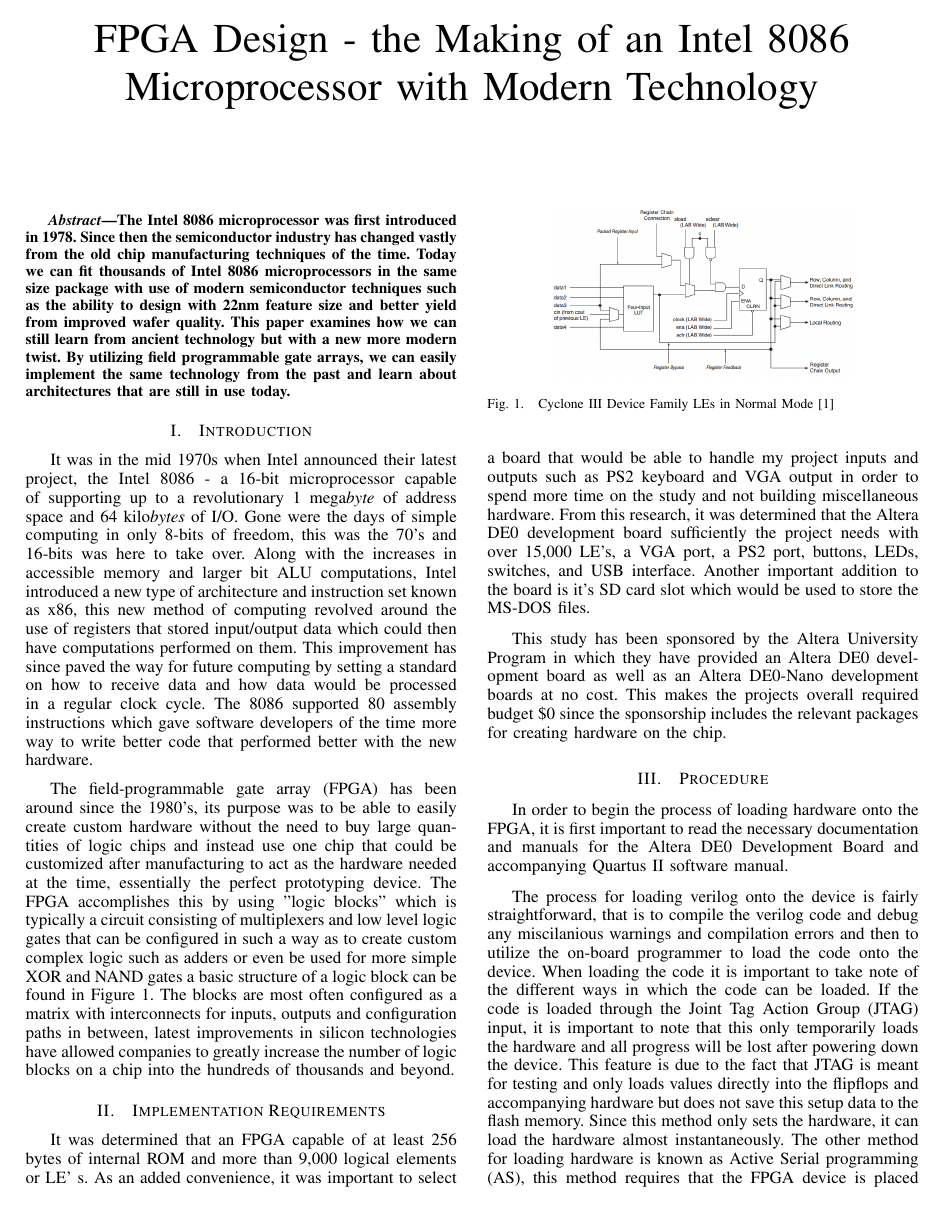
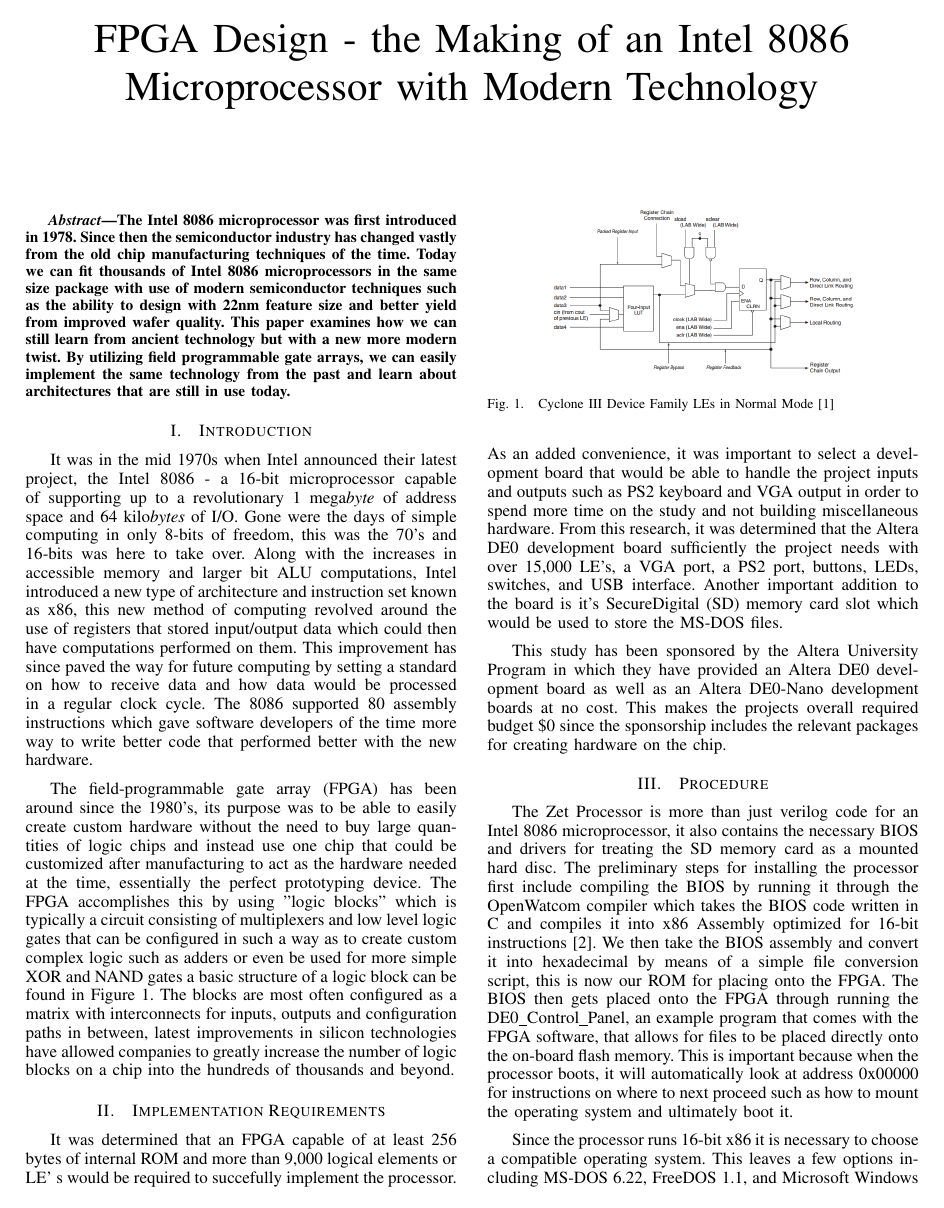
Before and after one commit to erosen/FPGA-Project, a LaTeX paper (documentation/IEEE Paper Contest/ieee_paper_contest.tex): page 1 of 2 before the commit and page 1 of 3 after it. Compiled offline with pdfLaTeX.

Commit message:
this will be the best paper ever

```diff
--- a/documentation/IEEE Paper Contest/ieee_paper_contest.tex
+++ b/documentation/IEEE Paper Contest/ieee_paper_contest.tex
@@ -71,14 +71,18 @@
 \end{figure}
 
 \section{Implementation Requirements}
-It was determined that an FPGA capable of at least 256 bytes of internal ROM and more than 9,000 logical elements or LE' s. As an added convenience, it was important to select a board that would be able to handle my project inputs and outputs such as PS2 keyboard and VGA output in order to spend more time on the study and not building miscellaneous hardware.  From this research, it was determined that the Altera DE0 development board sufficiently the project needs with over 15,000 LE's, a VGA port, a PS2 port, buttons, LEDs, switches, and USB interface. Another important addition to the board is it's SD card slot which would be used to store the MS-DOS files.
+It was determined that an FPGA capable of at least 256 bytes of internal ROM and more than 9,000 logical elements or LE' s would be required to succefully implement the processor. As an added convenience, it was important to select a development board that would be able to handle the project inputs and outputs such as PS2 keyboard and VGA output in order to spend more time on the study and not building miscellaneous hardware.  From this research, it was determined that the Altera DE0 development board sufficiently the project needs with over 15,000 LE's, a VGA port, a PS2 port, buttons, LEDs, switches, and USB interface. Another important addition to the board is it's SecureDigital (SD) memory card slot which would be used to store the MS-DOS files.
 
 This study has been sponsored by the Altera University Program in which they have provided an Altera DE0 development board as well as an Altera DE0-Nano development boards at no cost. This makes the projects overall required budget \$0 since the sponsorship includes the relevant packages for creating hardware on the chip.
 
 \section{Procedure}
-In order to begin the process of loading hardware onto the FPGA, it is first important to read the necessary documentation and manuals for the Altera DE0 Development Board and accompanying Quartus II software manual.
+The Zet Processor is more than just verilog code for an Intel 8086 microprocessor, it also contains the necessary BIOS and drivers for treating the SD memory card as a mounted hard disc. The preliminary steps for installing the processor first include compiling the BIOS by running it through the OpenWatcom compiler which takes the BIOS code written in C and compiles it into x86 Assembly optimized for 16-bit instructions \cite{Watcom}. We then take the BIOS assembly and convert it into hexadecimal by means of a simple file conversion script, this is now our ROM for placing onto the FPGA. The BIOS then gets placed onto the FPGA through running the DE0\_Control\_Panel, an example program that comes with the FPGA software, that allows for files to be placed directly onto the on-board flash memory. This is important because when the processor boots, it will automatically look at address 0x00000 for instructions on where to next proceed such as how to mount the operating system and ultimately boot it.
 
-The process for loading verilog onto the device is fairly straightforward, that is to compile the verilog code and debug any miscilanious warnings and compilation errors and then to utilize the on-board programmer to load the code onto the device. When loading the code it is important to take note of the different ways in which the code can be loaded. If the code is loaded through the Joint Tag Action Group (JTAG) input, it is important to note that this only temporarily loads the hardware and all progress will be lost after powering down the device. This feature is due to the fact that JTAG is meant for testing and only loads values directly into the flipflops and accompanying hardware but does not save this setup data to the flash memory. Since this method only sets the hardware, it can load the hardware almost instantaneously. The other method for loading hardware is known as Active Serial programming (AS), this method requires that the FPGA device is placed into programming mode which can be done by flipping a switch placed on the development board. AS places the FPGA configuration data into FLASH memory which is read into the device at power up.
+Since the processor runs 16-bit x86 it is necessary to choose a compatible operating system. This leaves a few options including MS-DOS 6.22, FreeDOS 1.1, and Microsoft Windows 3.0. MS-DOS was chosen due to it's small file size and easy to work with command line interface, as an added bonus since the copyright for MS-DOS has since expired it is very easy and convenient to find the source code in various places on the Internet. To load the operating system, it was necessary to load the files exactly as described from the downloaded image. The process was accomplished by running {\tt dd if=./c.img of=/dev/sdc} on a Linux computer, this instruction mounts the MS-DOS image byte-by-byte onto the SD memory card which is necessary because the BIOS looks at a specific memory location to start the operating system.
+
+In order to begin the process of loading the processor hardware onto the FPGA, it is first important to read the documentation and manuals for the Altera DE0 Development Board and accompanying Quartus II software manual.
+
+The process for loading verilog onto the device is fairly straightforward, that is to compile the verilog code and debug any miscellaneous warnings and compilation errors and then to utilize the on-board programmer to load the code onto the device. When loading the code it is important to take note of the different ways in which the code can be loaded. If the code is loaded through the Joint Tag Action Group (JTAG) interface, it is important to note that this only temporarily loads the hardware and all progress will be lost after powering down the device. This feature is due to the fact that JTAG is made for testing and only loads values directly into the flip-flops and accompanying hardware but does not save this setup data to the flash memory. Since this method only sets the hardware, it can load the hardware almost instantaneously. The other method for loading hardware is known as Active Serial programming (AS), this method requires that the FPGA device is placed into programming mode which can be done by flipping a switch placed on the development board. AS places the FPGA configuration data into FLASH memory which is read into the device at power up.
 
 \section{Results}
 
```
Also changed, not shown: documentation/IEEE Paper Contest/ieee_paper_contest.bib (+8 -0 lines), documentation/IEEE Paper Contest/ieee_paper_contest.pdf, documentation/IEEE Paper Contest/ieee_paper_contest.tex (2 more changed lines).
